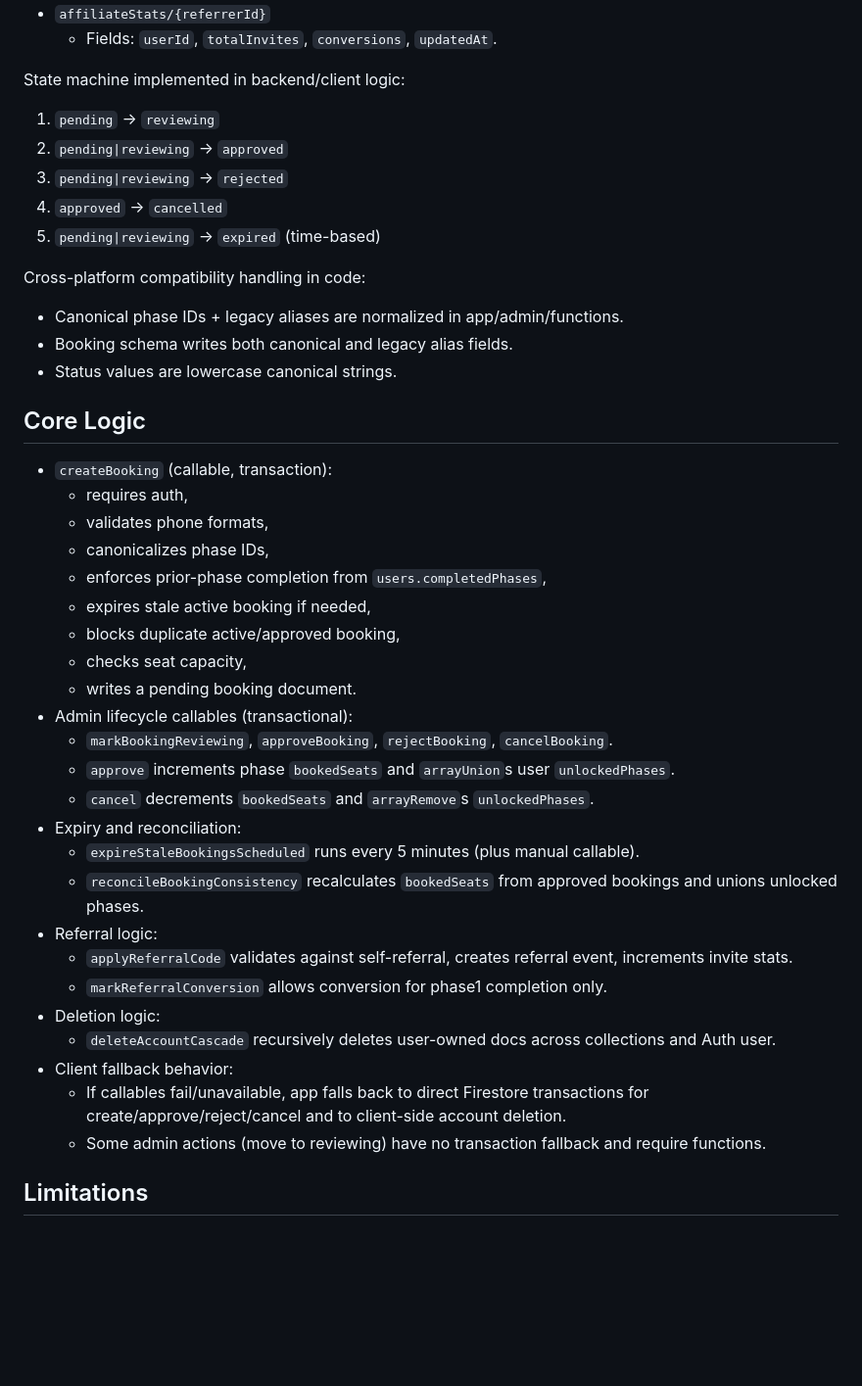
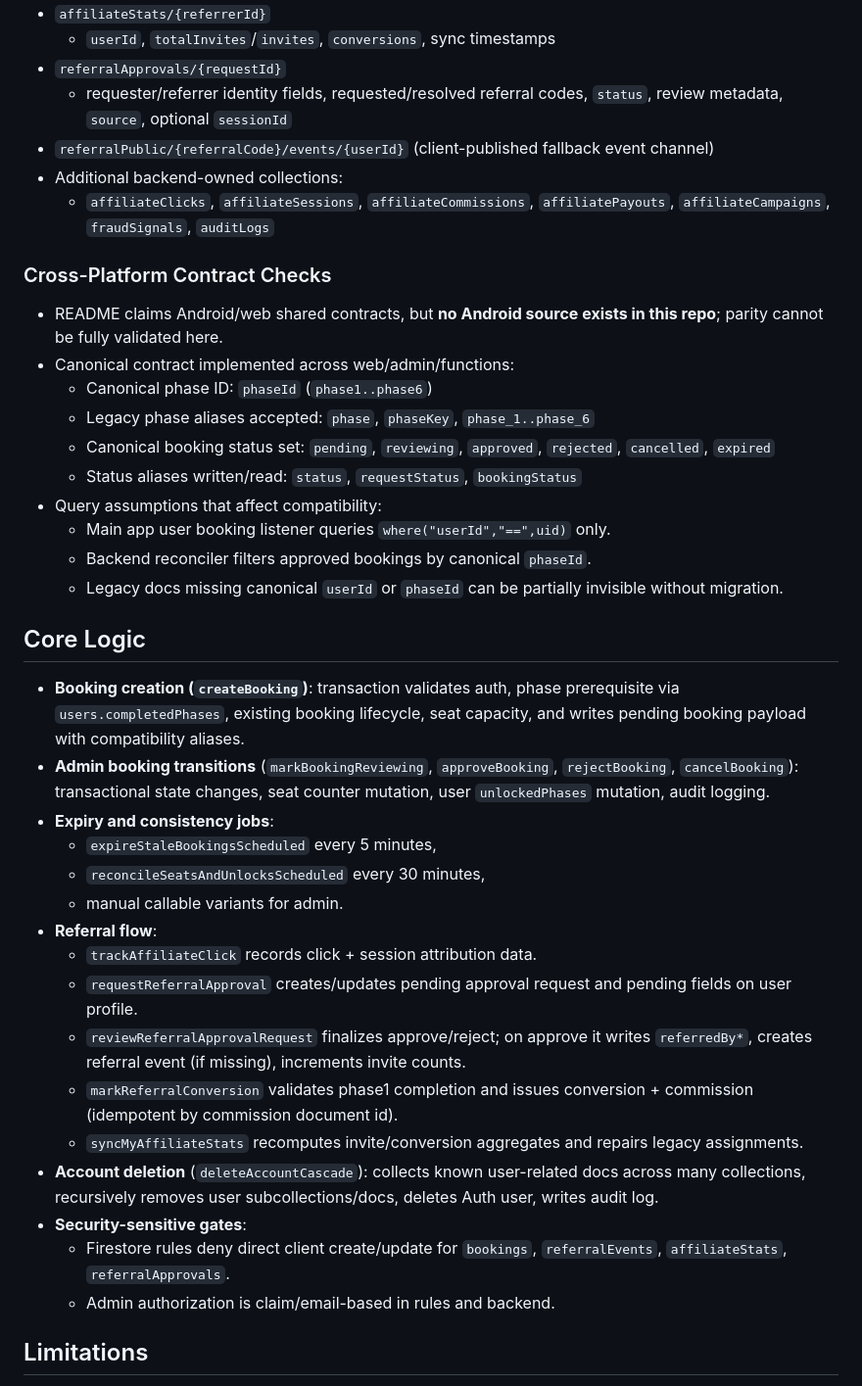
Before and after one commit to sushen/StudentSeatBookingSystem, a Markdown page: context.md, the part around one of its changes. Shown at 98% size. Rendered like a GitHub page; blank space fills up the shorter version.

```diff
--- a/context.md
+++ b/context.md
@@ -105,42 +114,39 @@ Important implementation truth: Phase 1 is **not auto-open**; classroom access i
 - `affiliateStats/{referrerId}`
-  - Fields: `userId`, `totalInvites`, `conversions`, `updatedAt`.
+  - `userId`, `totalInvites`/`invites`, `conversions`, sync timestamps
+- `referralApprovals/{requestId}`
+  - requester/referrer identity fields, requested/resolved referral codes, `status`, review metadata, `source`, optional `sessionId`
+- `referralPublic/{referralCode}/events/{userId}` (client-published fallback event channel)
+- Additional backend-owned collections:
+  - `affiliateClicks`, `affiliateSessions`, `affiliateCommissions`, `affiliatePayouts`, `affiliateCampaigns`, `fraudSignals`, `auditLogs`
 
-State machine implemented in backend/client logic:
-1. `pending` -> `reviewing`
-2. `pending|reviewing` -> `approved`
-3. `pending|reviewing` -> `rejected`
-4. `approved` -> `cancelled`
-5. `pending|reviewing` -> `expired` (time-based)
-
-Cross-platform compatibility handling in code:
-- Canonical phase IDs + legacy aliases are normalized in app/admin/functions.
-- Booking schema writes both canonical and legacy alias fields.
-- Status values are lowercase canonical strings.
+### Cross-Platform Contract Checks
+- README claims Android/web shared contracts, but **no Android source exists in this repo**; parity cannot be fully validated here.
+- Canonical contract implemented across web/admin/functions:
+  - Canonical phase ID: `phaseId` (`phase1..phase6`)
+  - Legacy phase aliases accepted: `phase`, `phaseKey`, `phase_1..phase_6`
+  - Canonical booking status set: `pending`, `reviewing`, `approved`, `rejected`, `cancelled`, `expired`
+  - Status aliases written/read: `status`, `requestStatus`, `bookingStatus`
+- Query assumptions that affect compatibility:
+  - Main app user booking listener queries `where("userId","==",uid)` only.
+  - Backend reconciler filters approved bookings by canonical `phaseId`.
+  - Legacy docs missing canonical `userId` or `phaseId` can be partially invisible without migration.
 
 ## Core Logic
-- `createBooking` (callable, transaction):
-  - requires auth,
-  - validates phone formats,
-  - canonicalizes phase IDs,
-  - enforces prior-phase completion from `users.completedPhases`,
-  - expires stale active booking if needed,
-  - blocks duplicate active/approved booking,
-  - checks seat capacity,
-  - writes a pending booking document.
-- Admin lifecycle callables (transactional):
-  - `markBookingReviewing`, `approveBooking`, `rejectBooking`, `cancelBooking`.
-  - `approve` increments phase `bookedSeats` and `arrayUnion`s user `unlockedPhases`.
-  - `cancel` decrements `bookedSeats` and `arrayRemove`s `unlockedPhases`.
-- Expiry and reconciliation:
-  - `expireStaleBookingsScheduled` runs every 5 minutes (plus manual callable).
-  - `reconcileBookingConsistency` recalculates `bookedSeats` from approved bookings and unions unlocked phases.
-- Referral logic:
-  - `applyReferralCode` validates against self-referral, creates referral event, increments invite stats.
-  - `markReferralConversion` allows conversion for phase1 completion only.
-- Deletion logic:
-  - `deleteAccountCascade` recursively deletes user-owned docs across collections and Auth user.
-- Client fallback behavior:
-  - If callables fail/unavailable, app falls back to direct Firestore transactions for create/approve/reject/cancel and to client-side account deletion.
-  - Some admin actions (move to reviewing) have no transaction fallback and require functions.
+- **Booking creation (`createBooking`)**: transaction validates auth, phase prerequisite via `users.completedPhases`, existing booking lifecycle, seat capacity, and writes pending booking payload with compatibility aliases.
+- **Admin booking transitions** (`markBookingReviewing`, `approveBooking`, `rejectBooking`, `cancelBooking`): transactional state changes, seat counter mutation, user `unlockedPhases` mutation, audit logging.
+- **Expiry and consistency jobs**:
+  - `expireStaleBookingsScheduled` every 5 minutes,
+  - `reconcileSeatsAndUnlocksScheduled` every 30 minutes,
+  - manual callable variants for admin.
+- **Referral flow**:
+  - `trackAffiliateClick` records click + session attribution data.
+  - `requestReferralApproval` creates/updates pending approval request and pending fields on user profile.
+  - `reviewReferralApprovalRequest` finalizes approve/reject; on approve it writes `referredBy*`, creates referral event (if missing), increments invite counts.
+  - `markReferralConversion` validates phase1 completion and issues conversion + commission (idempotent by commission document id).
+  - `syncMyAffiliateStats` recomputes invite/conversion aggregates and repairs legacy assignments.
+- **Account deletion** (`deleteAccountCascade`): collects known user-related docs across many collections, recursively removes user subcollections/docs, deletes Auth user, writes audit log.
+- **Security-sensitive gates**:
+  - Firestore rules deny direct client create/update for `bookings`, `referralEvents`, `affiliateStats`, `referralApprovals`.
+  - Admin authorization is claim/email-based in rules and backend.
 
 ## Limitations
```
Also changed, not shown: other parts of context.md (+129 -118 lines).
